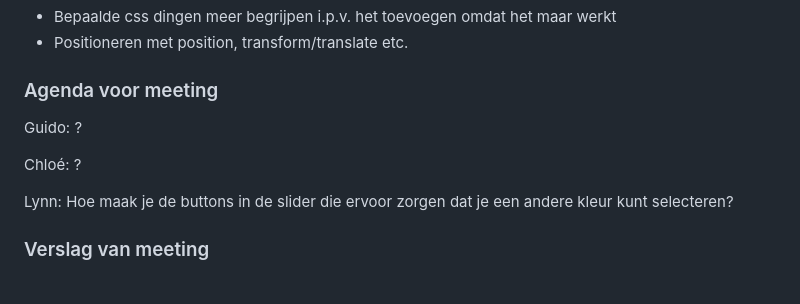
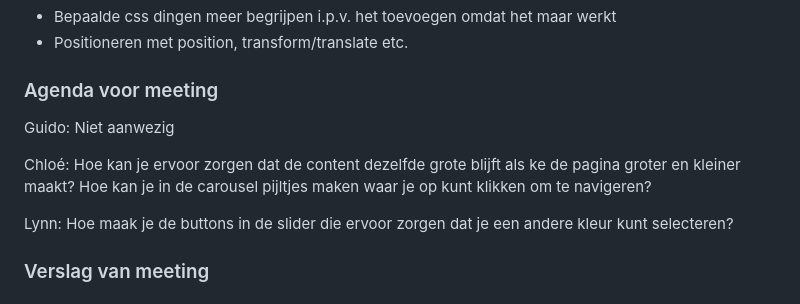
Before and after one commit to lynnwolters/front-end-development-2, a Markdown page: README.md, the part around the change. GitHub-like rendering; folded sections open.

```diff
--- a/README.md
+++ b/README.md
@@ -181,9 +181,9 @@ Nb. Door *open* toe te voegen aan een *details* element kun je deze standaard op
 
   ### Agenda voor meeting
 
-  Guido: ?
+  Guido: Niet aanwezig
 
-  Chloé: ?
+  Chloé: Hoe kan je ervoor zorgen dat de content dezelfde grote blijft als ke de pagina groter en kleiner maakt? Hoe kan je in de carousel pijltjes maken waar je op kunt klikken om te navigeren?
 
   Lynn: Hoe maak je de buttons in de slider die ervoor zorgen dat je een andere kleur kunt selecteren?
 
```
Also changed, not shown: images/instagram-1.jpg (added), images/instagram-2.jpg (added), images/instagram-3.jpg (added), images/instagram-4.jpg (added), 3 other files.
